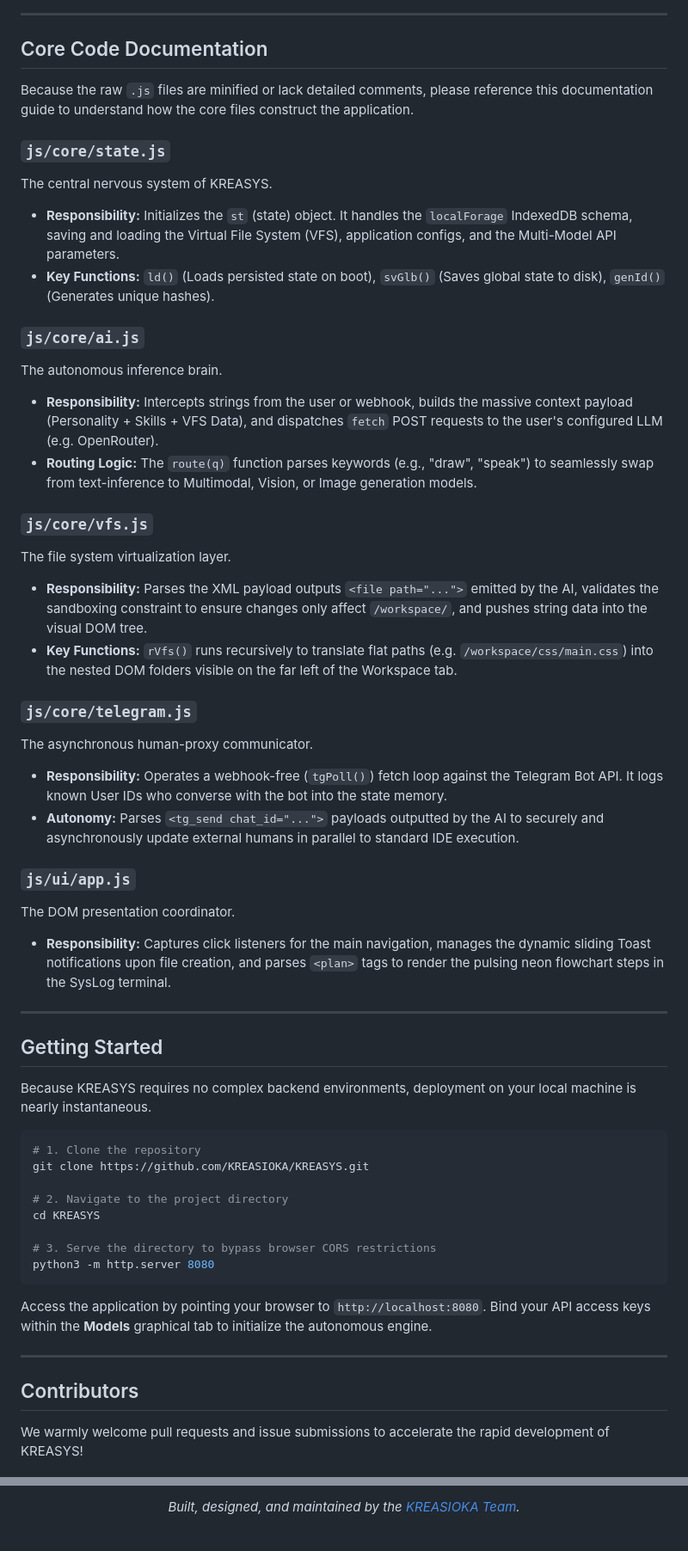
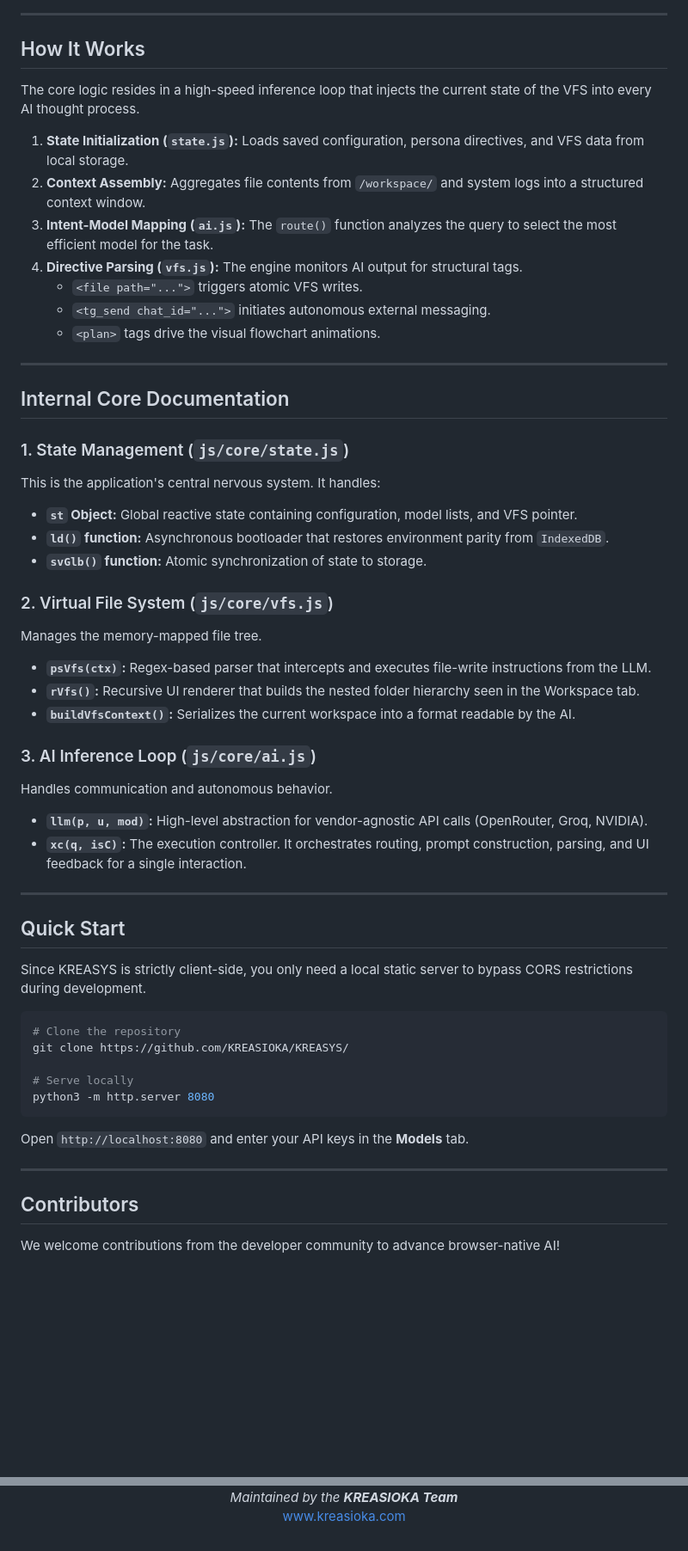
Before and after one commit to KREASIOKA/KREASYS, a Markdown page: README.md, 2 parts joined by grey strips. Shown at 86% size. GitHub-like rendering; blank space fills up the shorter version.

````diff
--- a/README.md
+++ b/README.md
@@ -109,57 +76,56 @@ graph TD
 
 ---
 
-## Core Code Documentation
+##  How It Works
+The core logic resides in a high-speed inference loop that injects the current state of the VFS into every AI thought process.
 
-Because the raw `.js` files are minified or lack detailed comments, please reference this documentation guide to understand how the core files construct the application.
-
-### `js/core/state.js`
-The central nervous system of KREASYS.
-*   **Responsibility:** Initializes the `st` (state) object. It handles the `localForage` IndexedDB schema, saving and loading the Virtual File System (VFS), application configs, and the Multi-Model API parameters.
-*   **Key Functions:** `ld()` (Loads persisted state on boot), `svGlb()` (Saves global state to disk), `genId()` (Generates unique hashes).
-
-### `js/core/ai.js`
-The autonomous inference brain.
-*   **Responsibility:** Intercepts strings from the user or webhook, builds the massive context payload (Personality + Skills + VFS Data), and dispatches `fetch` POST requests to the user's configured LLM (e.g. OpenRouter).
-*   **Routing Logic:** The `route(q)` function parses keywords (e.g., "draw", "speak") to seamlessly swap from text-inference to Multimodal, Vision, or Image generation models.
-
-### `js/core/vfs.js`
-The file system virtualization layer.
-*   **Responsibility:** Parses the XML payload outputs `<file path="...">` emitted by the AI, validates the sandboxing constraint to ensure changes only affect `/workspace/`, and pushes string data into the visual DOM tree.
-*   **Key Functions:** `rVfs()` runs recursively to translate flat paths (e.g. `/workspace/css/main.css`) into the nested DOM folders visible on the far left of the Workspace tab.
-
-### `js/core/telegram.js`
-The asynchronous human-proxy communicator.
-*   **Responsibility:** Operates a webhook-free (`tgPoll()`) fetch loop against the Telegram Bot API. It logs known User IDs who converse with the bot into the state memory.
-*   **Autonomy:** Parses `<tg_send chat_id="...">` payloads outputted by the AI to securely and asynchronously update external humans in parallel to standard IDE execution.
-
-### `js/ui/app.js`
-The DOM presentation coordinator.
-*   **Responsibility:** Captures click listeners for the main navigation, manages the dynamic sliding Toast notifications upon file creation, and parses `<plan>` tags to render the pulsing neon flowchart steps in the SysLog terminal.
+1. **State Initialization (`state.js`):** Loads saved configuration, persona directives, and VFS data from local storage.
+2. **Context Assembly:** Aggregates file contents from `/workspace/` and system logs into a structured context window.
+3. **Intent-Model Mapping (`ai.js`):** The `route()` function analyzes the query to select the most efficient model for the task.
+4. **Directive Parsing (`vfs.js`):** The engine monitors AI output for structural tags.
+   - `<file path="...">` triggers atomic VFS writes.
+   - `<tg_send chat_id="...">` initiates autonomous external messaging.
+   - `<plan>` tags drive the visual flowchart animations.
 
 ---
 
-## Getting Started
+##  Internal Core Documentation
 
-Because KREASYS requires no complex backend environments, deployment on your local machine is nearly instantaneous.
+### 1. State Management (`js/core/state.js`)
+This is the application's central nervous system. It handles:
+- **`st` Object:** Global reactive state containing configuration, model lists, and VFS pointer.
+- **`ld()` function:** Asynchronous bootloader that restores environment parity from `IndexedDB`.
+- **`svGlb()` function:** Atomic synchronization of state to storage.
 
-```bash
-# 1. Clone the repository
-git clone https://github.com/KREASIOKA/KREASYS.git
+### 2. Virtual File System (`js/core/vfs.js`)
+Manages the memory-mapped file tree.
+- **`psVfs(ctx)`:** Regex-based parser that intercepts and executes file-write instructions from the LLM.
+- **`rVfs()`:** Recursive UI renderer that builds the nested folder hierarchy seen in the Workspace tab.
+- **`buildVfsContext()`:** Serializes the current workspace into a format readable by the AI.
 
-# 2. Navigate to the project directory
-cd KREASYS
-
-# 3. Serve the directory to bypass browser CORS restrictions
-python3 -m http.server 8080
-```
-Access the application by pointing your browser to `http://localhost:8080`. Bind your API access keys within the **Models** graphical tab to initialize the autonomous engine.
+### 3. AI Inference Loop (`js/core/ai.js`)
+Handles communication and autonomous behavior.
+- **`llm(p, u, mod)`:** High-level abstraction for vendor-agnostic API calls (OpenRouter, Groq, NVIDIA).
+- **`xc(q, isC)`:** The execution controller. It orchestrates routing, prompt construction, parsing, and UI feedback for a single interaction.
 
 ---
 
-## Contributors
+##  Quick Start
+Since KREASYS is strictly client-side, you only need a local static server to bypass CORS restrictions during development.
 
-We warmly welcome pull requests and issue submissions to accelerate the rapid development of KREASYS!
+```bash
+# Clone the repository
+git clone https://github.com/KREASIOKA/KREASYS/
+
+# Serve locally
+python3 -m http.server 8080
+```
+Open `http://localhost:8080` and enter your API keys in the **Models** tab.
+
+---
+
+##  Contributors
+We welcome contributions from the developer community to advance browser-native AI!
 
 <div align="center">
   <a href="https://github.com/KREASIOKA/KREASYS/graphs/contributors">
@@ -168,4 +135,5 @@ We warmly welcome pull requests and issue submissions to accelerate the rapid de
 
-  <br/><br/>
-  <i>Built, designed, and maintained by the <a href="https://www.kreasioka.com">KREASIOKA Team</a>.</i>
-</div>
+<p align="center">
+  <i>Maintained by the <b>KREASIOKA Team</b></i><br>
+  <a href="https://www.kreasioka.com">www.kreasioka.com</a>
+</p>
````
Also changed, not shown: other parts of README.md (+43 -75 lines).
